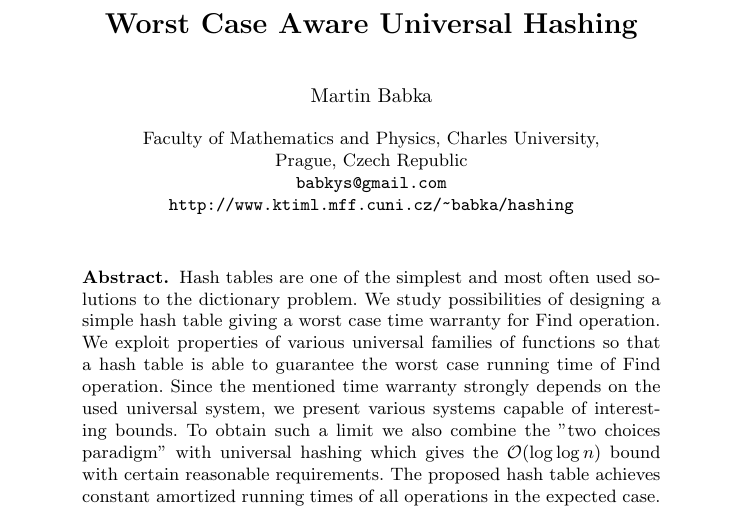
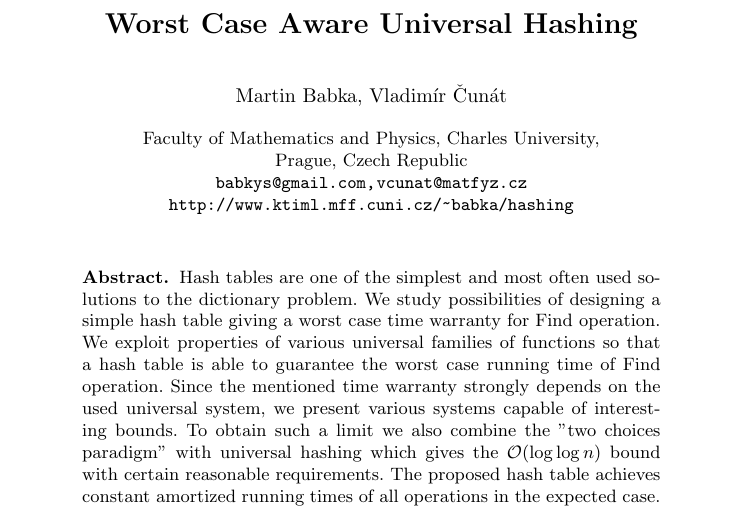
Before and after one commit to babky/hashing, a LaTeX thesis (wads-article/text.tex): part of page 1 of 18 before the commit and part of page 1 of 16 after it, cut so that both start at the same text. Compiled offline with pdfLaTeX.

Commit message:
+ Vlada.

```diff
--- a/wads-article/text.tex
+++ b/wads-article/text.tex
@@ -13,7 +13,7 @@
 \usepackage{graphicx}
 \usepackage{url}
 
-\urldef{\mail}\path|babkys@gmail.com|
+\urldef{\mail}\path|babkys@gmail.com,vcunat@matfyz.cz|
 \newcommand{\keywords}[1]{\par\addvspace\baselineskip
 \noindent\keywordname\enspace\ignorespaces#1}
 \usepackage[utf8]{inputenc}
@@ -22,9 +22,9 @@
 
 \mainmatter
 
-\author{Martin Babka}
+\author{Martin Babka, Vladimír Čunát}
 %\thanks{We would like to thank the anonymous reviewers for approving this article.}
-\authorrunning{Martin Babka}
+\authorrunning{Martin Babka, Vladimír Čunát}
 
 \title{Worst Case Aware Universal Hashing}
 
@@ -35,7 +35,7 @@
 \url{http://www.ktiml.mff.cuni.cz/~babka/hashing}}
 
 \toctitle{Worst Case Aware Universal Hashing}
-\tocauthor{Martin Babka}
+\tocauthor{Martin Babka, Vladimír Čunát}
 \maketitle
 
 \begin{abstract}
```
Also changed, not shown: wads-article/text.tex (2 more changed lines).
